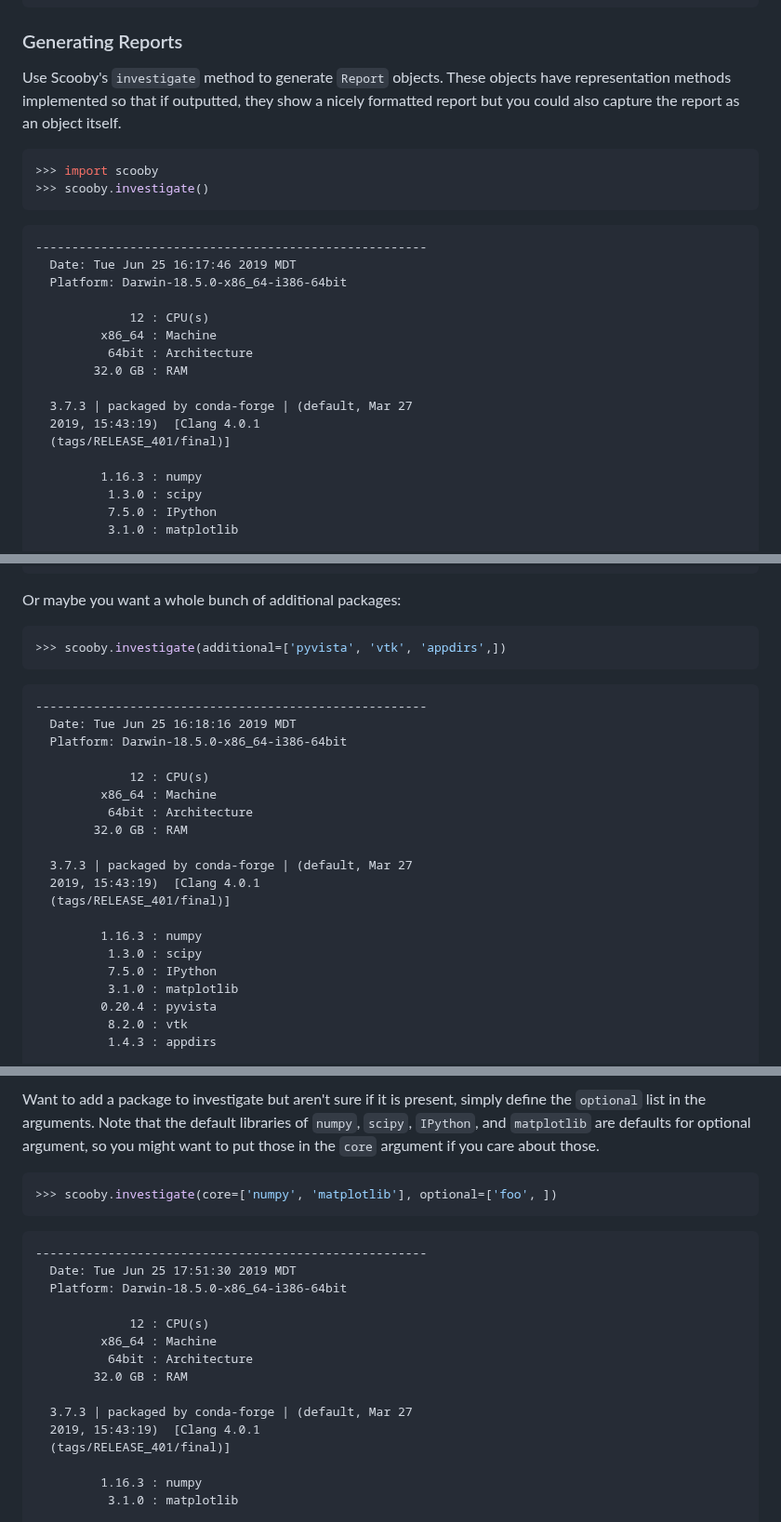
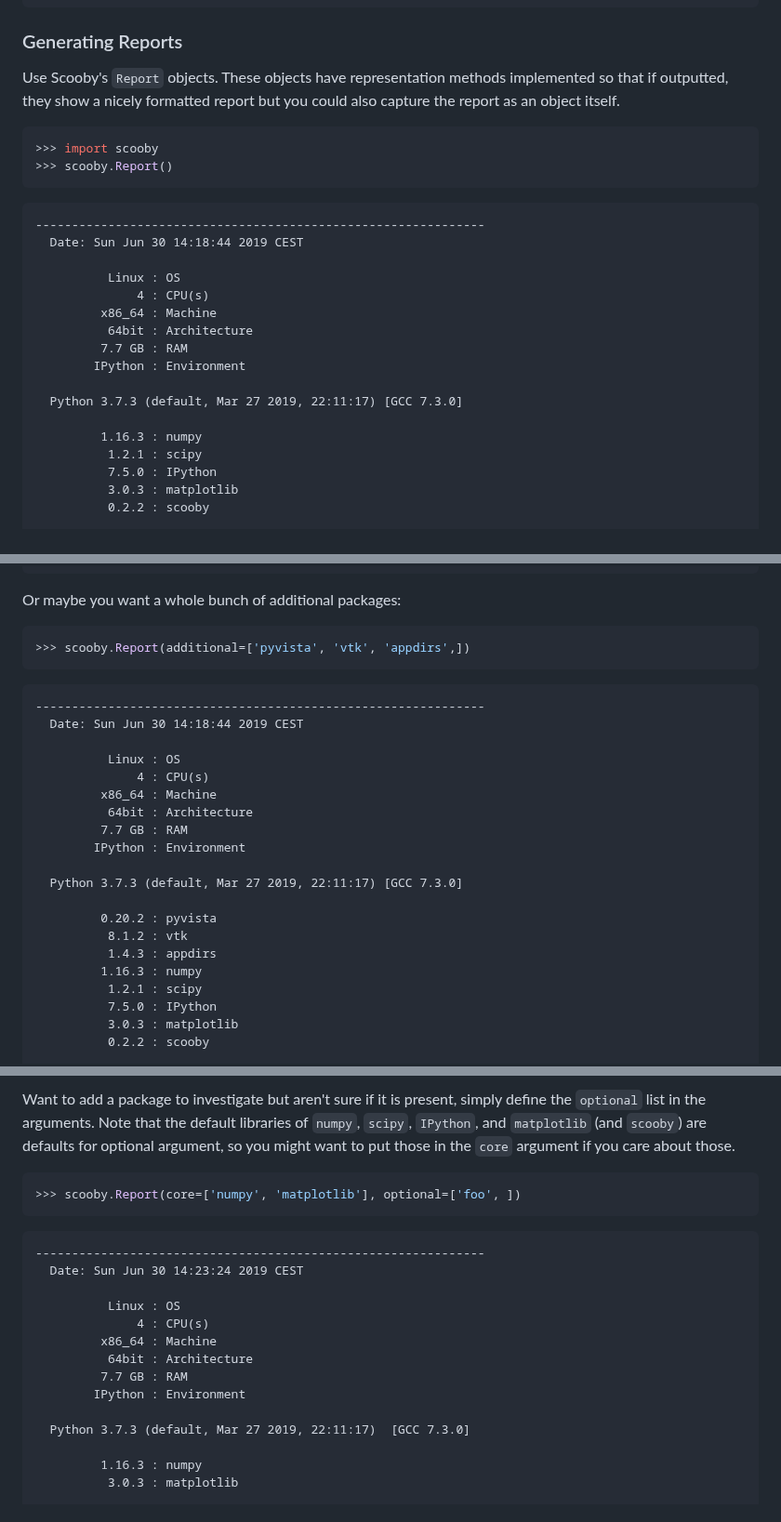
Before and after one commit to banesullivan/scooby, a Markdown page: README.md, 3 parts joined by grey strips. Shown at 93% size. Rendered like a GitHub page.

````diff
--- a/README.md
+++ b/README.md
@@ -55,31 +63,30 @@ else:
 
 ### Generating Reports
 
-Use Scooby's `investigate` method to generate `Report` objects. These objects
-have representation methods implemented so that if outputted, they show
-a nicely formatted report but you could also capture the report as an object
-itself.
+Use Scooby's `Report` objects. These objects have representation methods
+implemented so that if outputted, they show a nicely formatted report but you
+could also capture the report as an object itself.
 
 ```py
 >>> import scooby
->>> scooby.investigate()
+>>> scooby.Report()
 ```
 ```
-------------------------------------------------------
-  Date: Tue Jun 25 16:17:46 2019 MDT
-  Platform: Darwin-18.5.0-x86_64-i386-64bit
+--------------------------------------------------------------
+  Date: Sun Jun 30 14:18:44 2019 CEST
 
-             12 : CPU(s)
+          Linux : OS
+              4 : CPU(s)
          x86_64 : Machine
           64bit : Architecture
-        32.0 GB : RAM
+         7.7 GB : RAM
+        IPython : Environment
 
-  3.7.3 | packaged by conda-forge | (default, Mar 27
-  2019, 15:43:19)  [Clang 4.0.1
-  (tags/RELEASE_401/final)]
+  Python 3.7.3 (default, Mar 27 2019, 22:11:17) [GCC 7.3.0]
 
          1.16.3 : numpy
-          1.3.0 : scipy
+          1.2.1 : scipy
           7.5.0 : IPython
-          3.1.0 : matplotlib
+          3.0.3 : matplotlib
+          0.2.2 : scooby
 
@@ -124,27 +129,27 @@ keyword argument:
 Or maybe you want a whole bunch of additional packages:
 
 ```py
->>> scooby.investigate(additional=['pyvista', 'vtk', 'appdirs',])
+>>> scooby.Report(additional=['pyvista', 'vtk', 'appdirs',])
 ```
 ```
-------------------------------------------------------
-  Date: Tue Jun 25 16:18:16 2019 MDT
-  Platform: Darwin-18.5.0-x86_64-i386-64bit
+--------------------------------------------------------------
+  Date: Sun Jun 30 14:18:44 2019 CEST
 
-             12 : CPU(s)
+          Linux : OS
+              4 : CPU(s)
          x86_64 : Machine
           64bit : Architecture
-        32.0 GB : RAM
+         7.7 GB : RAM
+        IPython : Environment
 
-  3.7.3 | packaged by conda-forge | (default, Mar 27
-  2019, 15:43:19)  [Clang 4.0.1
-  (tags/RELEASE_401/final)]
+  Python 3.7.3 (default, Mar 27 2019, 22:11:17) [GCC 7.3.0]
 
+         0.20.2 : pyvista
+          8.1.2 : vtk
+          1.4.3 : appdirs
          1.16.3 : numpy
-          1.3.0 : scipy
+          1.2.1 : scipy
           7.5.0 : IPython
-          3.1.0 : matplotlib
-         0.20.4 : pyvista
-          8.2.0 : vtk
-          1.4.3 : appdirs
+          3.0.3 : matplotlib
+          0.2.2 : scooby
 
@@ -155,29 +159,28 @@ Or maybe you want a whole bunch of additional packages:
 ```
 
 
-Want to add a package to investigate but aren't sure if it is present,
-simply define the `optional` list in the arguments. Note that the default
-libraries of `numpy`, `scipy`, `IPython`, and `matplotlib` are defaults for
-optional argument, so you might want to put those in the `core` argument if
-you care about those.
+Want to add a package to investigate but aren't sure if it is present, simply
+define the `optional` list in the arguments. Note that the default libraries of
+`numpy`, `scipy`, `IPython`, and `matplotlib` (and `scooby`) are defaults for
+optional argument, so you might want to put those in the `core` argument if you
+care about those.
 
 ```py
->>> scooby.investigate(core=['numpy', 'matplotlib'], optional=['foo', ])
+>>> scooby.Report(core=['numpy', 'matplotlib'], optional=['foo', ])
 ```
 ```
-------------------------------------------------------
-  Date: Tue Jun 25 17:51:30 2019 MDT
-  Platform: Darwin-18.5.0-x86_64-i386-64bit
+--------------------------------------------------------------
+  Date: Sun Jun 30 14:23:24 2019 CEST
 
-             12 : CPU(s)
+          Linux : OS
+              4 : CPU(s)
          x86_64 : Machine
           64bit : Architecture
-        32.0 GB : RAM
+         7.7 GB : RAM
+        IPython : Environment
 
-  3.7.3 | packaged by conda-forge | (default, Mar 27
-  2019, 15:43:19)  [Clang 4.0.1
-  (tags/RELEASE_401/final)]
+  Python 3.7.3 (default, Mar 27 2019, 22:11:17)  [GCC 7.3.0]
 
          1.16.3 : numpy
-          3.1.0 : matplotlib
+          3.0.3 : matplotlib
 
````
Also changed, not shown: other parts of README.md (+58 -59 lines), assets/jupyter.png.
